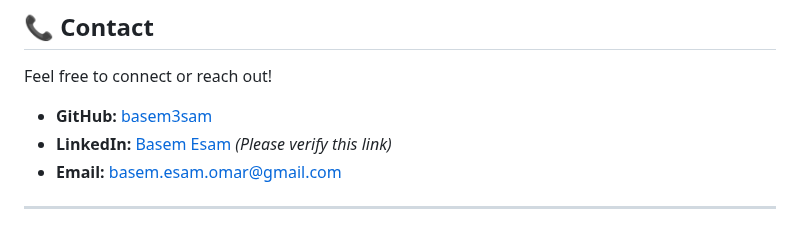
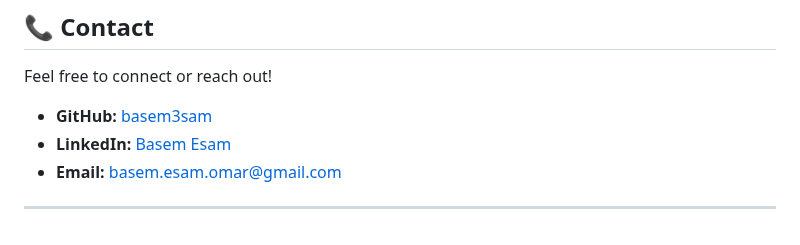
Before and after one commit to Basem3sam/my-todo-list, a Markdown page: README.md, the part around the change. Drawn GitHub-style.

```diff
--- a/README.md
+++ b/README.md
@@ -92,7 +92,7 @@ This project is open source and available under the [MIT License](LICENSE).
 Feel free to connect or reach out!
 
 * **GitHub:** [basem3sam](https://github.com/basem3sam)
-* **LinkedIn:** [Basem Esam](https://www.linkedin.com/in/BasemEsam/) *(Please verify this link)*
+* **LinkedIn:** [Basem Esam](https://www.linkedin.com/in/BasemEsam/)
 * **Email:** [basem.esam.omar@gmail.com](mailto:basem.esam.omar@gmail.com)
 
 ---
```
